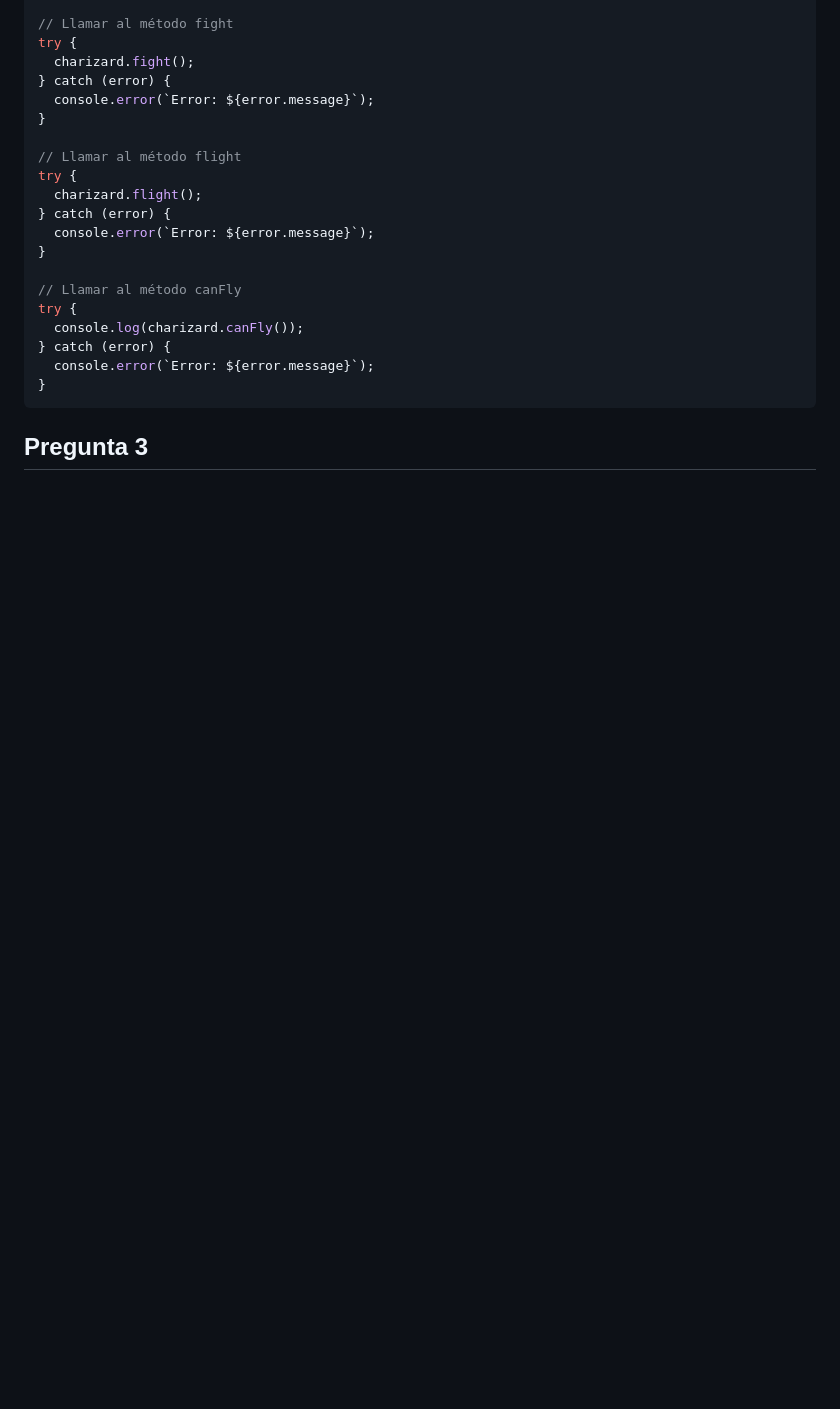
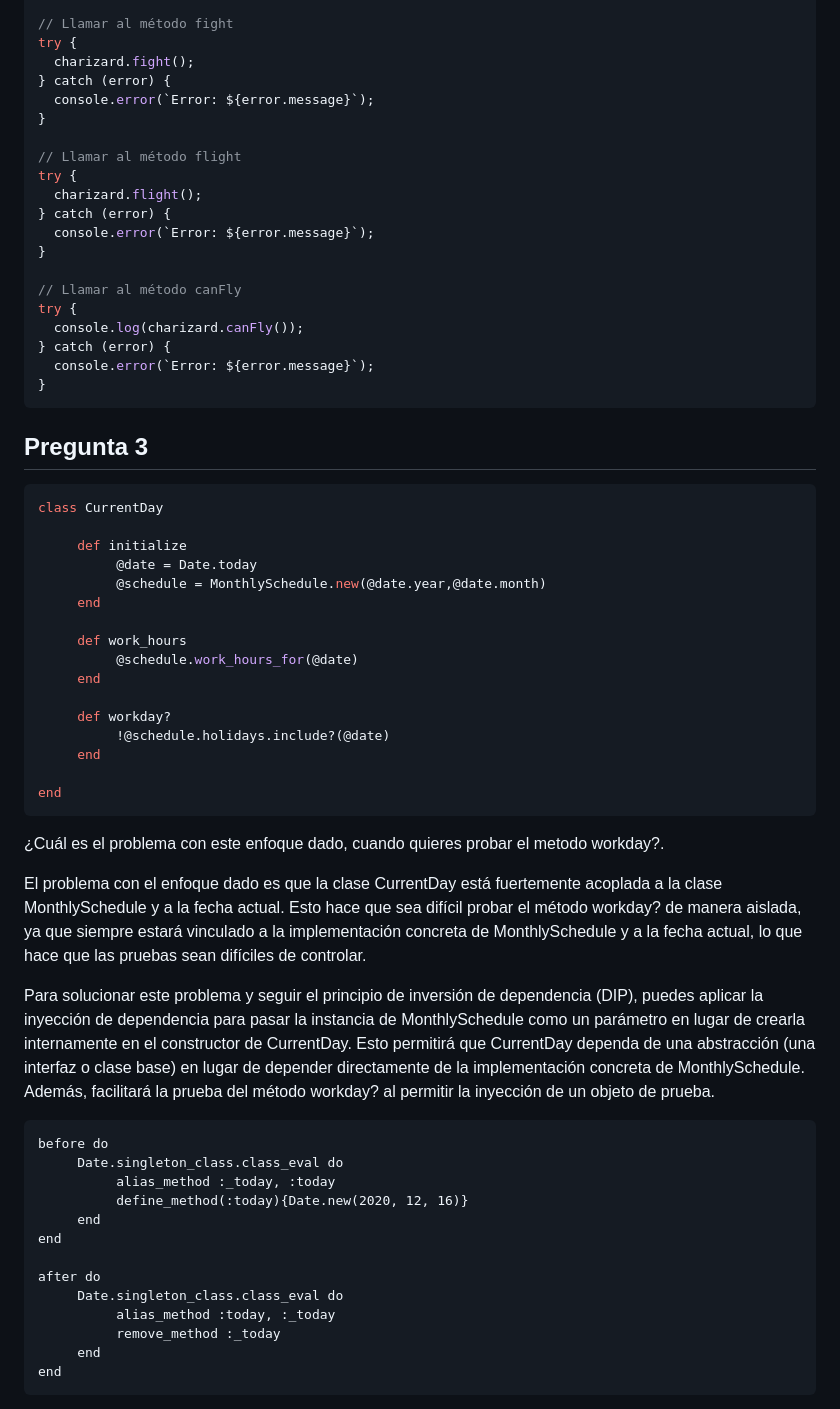
Before and after one commit to Kinartb/PC4_, a Markdown page: Preguntas_1_2_3/README.md, the part around one of its changes. Drawn GitHub-style; blank space fills up the shorter version.

````diff
--- a/Preguntas_1_2_3/README.md
+++ b/Preguntas_1_2_3/README.md
@@ -125,3 +125,47 @@ try {
 }
 ```
 ## Pregunta 3
+
+```rb
+class CurrentDay
+
+     def initialize
+          @date = Date.today
+          @schedule = MonthlySchedule.new(@date.year,@date.month)
+     end
+
+     def work_hours
+          @schedule.work_hours_for(@date)
+     end
+
+     def workday?
+          !@schedule.holidays.include?(@date)
+     end
+
+end
+```
+
+¿Cuál es el problema con este enfoque dado, cuando quieres probar el metodo workday?.
+
+
+El problema con el enfoque dado es que la clase CurrentDay está fuertemente acoplada a la clase MonthlySchedule y a la fecha actual. Esto hace que sea difícil probar el método workday? de manera aislada, ya que siempre estará vinculado a la implementación concreta de MonthlySchedule y a la fecha actual, lo que hace que las pruebas sean difíciles de controlar.
+
+Para solucionar este problema y seguir el principio de inversión de dependencia (DIP), puedes aplicar la inyección de dependencia para pasar la instancia de MonthlySchedule como un parámetro en lugar de crearla internamente en el constructor de CurrentDay. Esto permitirá que CurrentDay dependa de una abstracción (una interfaz o clase base) en lugar de depender directamente de la implementación concreta de MonthlySchedule. Además, facilitará la prueba del método workday? al permitir la inyección de un objeto de prueba.
+
+```
+before do
+     Date.singleton_class.class_eval do
+          alias_method :_today, :today
+          define_method(:today){Date.new(2020, 12, 16)}
+     end
+end
+
+after do
+     Date.singleton_class.class_eval do
+          alias_method :today, :_today
+          remove_method :_today
+     end
+end
+```
+
+
````
Also changed, not shown: other parts of Preguntas_1_2_3/README.md (+62 -0 lines).
